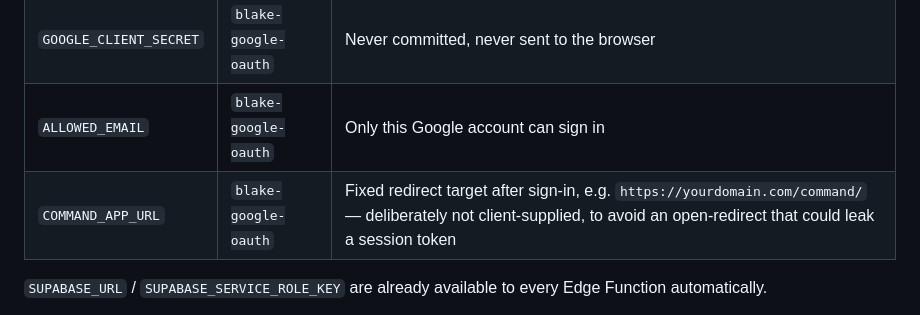
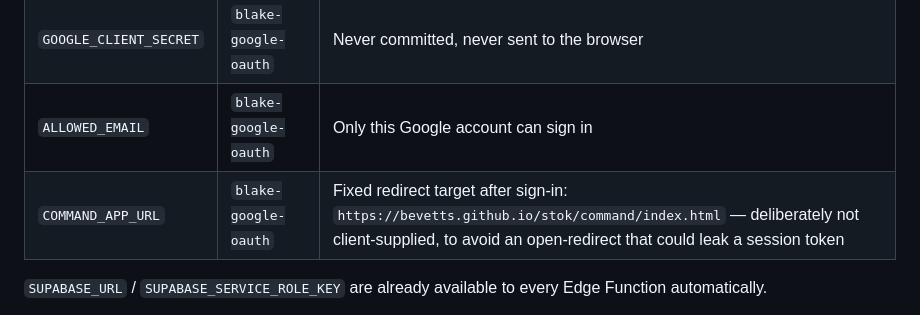
Before and after one commit to bevetts/stok, a Markdown page: README.md, the part around the change. Rendered like a GitHub page.

Commit message:
Document the real COMMAND_APP_URL for the Google OAuth redirect

```diff
--- a/README.md
+++ b/README.md
@@ -51,7 +51,7 @@ Set these on the Supabase project (Dashboard → Edge Functions → Manage secre
 | `GOOGLE_CLIENT_ID` | both | Must match the constant in `command/app.js` |
 | `GOOGLE_CLIENT_SECRET` | `blake-google-oauth` | Never committed, never sent to the browser |
 | `ALLOWED_EMAIL` | `blake-google-oauth` | Only this Google account can sign in |
-| `COMMAND_APP_URL` | `blake-google-oauth` | Fixed redirect target after sign-in, e.g. `https://yourdomain.com/command/` — deliberately not client-supplied, to avoid an open-redirect that could leak a session token |
+| `COMMAND_APP_URL` | `blake-google-oauth` | Fixed redirect target after sign-in: `https://bevetts.github.io/stok/command/index.html` — deliberately not client-supplied, to avoid an open-redirect that could leak a session token |
 
 `SUPABASE_URL` / `SUPABASE_SERVICE_ROLE_KEY` are already available to every Edge Function automatically.
 
```
